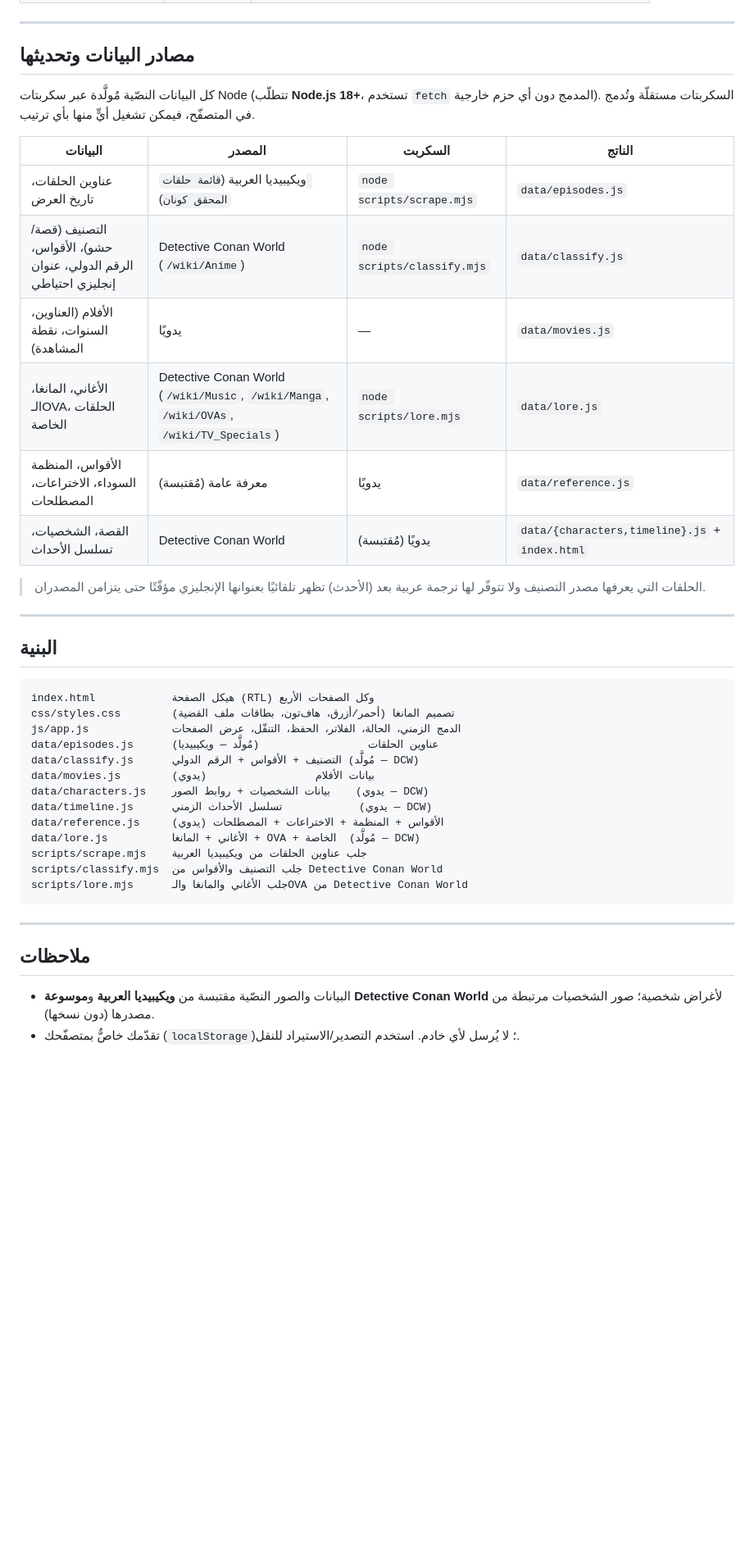
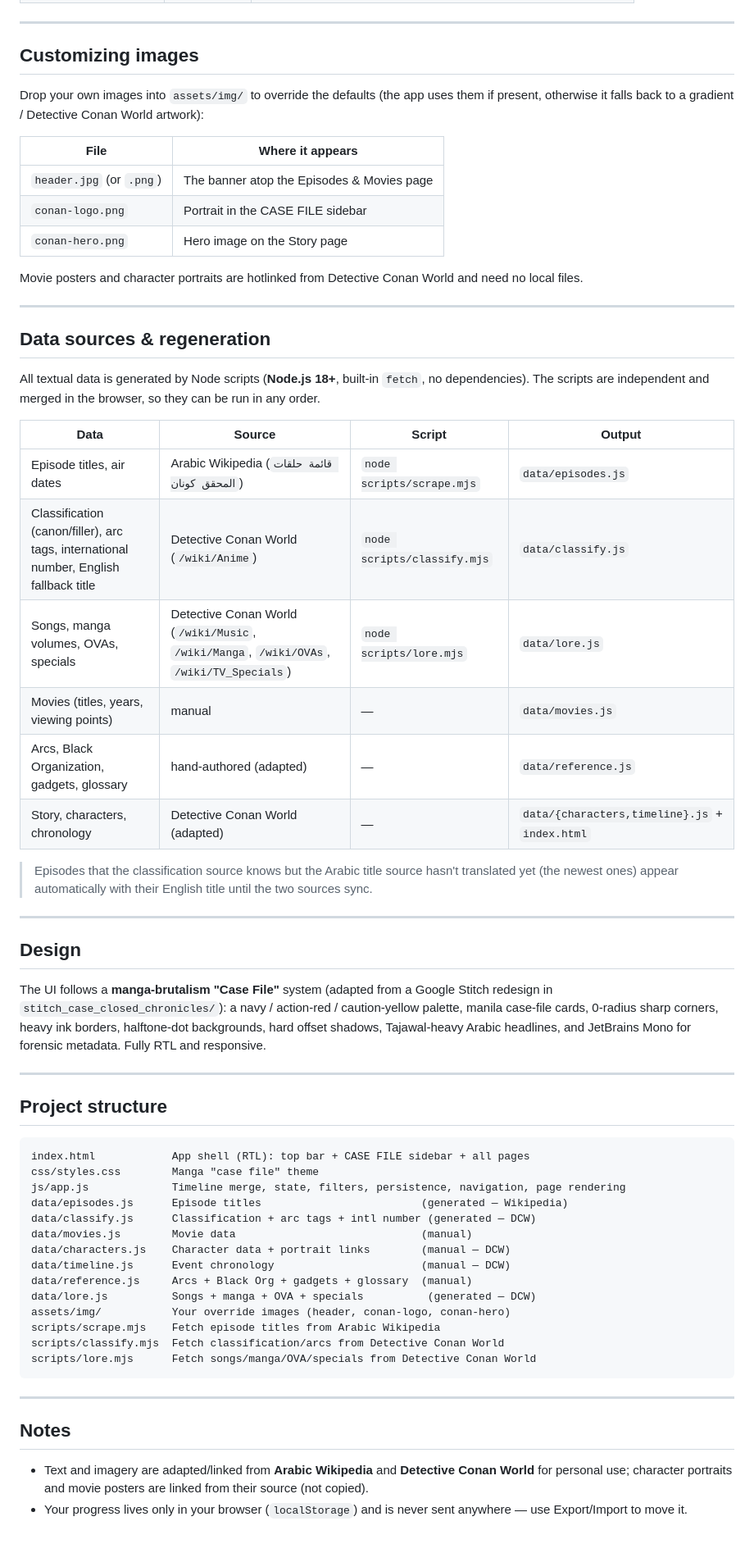
Before and after one commit to iamsalaheldin/detectiveConanTracker, a Markdown page: README.md, the part around one of its changes. Shown at 82% size. Drawn GitHub-style; blank space fills up the shorter version.

````diff
--- a/README.md
+++ b/README.md
@@ -79,47 +82,74 @@
 
 ---
 
-## مصادر البيانات وتحديثها
+## Customizing images
 
-كل البيانات النصّية مُولَّدة عبر سكربتات Node (تتطلّب **Node.js 18+**، تستخدم `fetch` المدمج
-دون أي حزم خارجية). السكربتات مستقلّة وتُدمج في المتصفّح، فيمكن تشغيل أيٍّ منها بأي ترتيب.
+Drop your own images into `assets/img/` to override the defaults (the app uses them if present,
+otherwise it falls back to a gradient / Detective Conan World artwork):
 
-| البيانات | المصدر | السكربت | الناتج |
-|---|---|---|---|
-| عناوين الحلقات، تاريخ العرض | ويكيبيديا العربية (`قائمة حلقات المحقق كونان`) | `node scripts/scrape.mjs` | `data/episodes.js` |
-| التصنيف (قصة/حشو)، الأقواس، الرقم الدولي، عنوان إنجليزي احتياطي | Detective Conan World (`/wiki/Anime`) | `node scripts/classify.mjs` | `data/classify.js` |
-| الأفلام (العناوين، السنوات، نقطة المشاهدة) | يدويًا | — | `data/movies.js` |
-| الأغاني، المانغا، الـOVA، الحلقات الخاصة | Detective Conan World (`/wiki/Music`, `/wiki/Manga`, `/wiki/OVAs`, `/wiki/TV_Specials`) | `node scripts/lore.mjs` | `data/lore.js` |
-| الأقواس، المنظمة السوداء، الاختراعات، المصطلحات | معرفة عامة (مُقتبسة) | يدويًا | `data/reference.js` |
-| القصة، الشخصيات، تسلسل الأحداث | Detective Conan World | يدويًا (مُقتبسة) | `data/{characters,timeline}.js` + `index.html` |
+| File | Where it appears |
+|---|---|
+| `header.jpg` (or `.png`) | The banner atop the Episodes & Movies page |
+| `conan-logo.png` | Portrait in the CASE FILE sidebar |
+| `conan-hero.png` | Hero image on the Story page |
 
-> الحلقات التي يعرفها مصدر التصنيف ولا تتوفّر لها ترجمة عربية بعد (الأحدث) تظهر تلقائيًا
-> بعنوانها الإنجليزي مؤقّتًا حتى يتزامن المصدران.
+Movie posters and character portraits are hotlinked from Detective Conan World and need no local
+files.
 
 ---
 
-## البنية
+## Data sources & regeneration
+
+All textual data is generated by Node scripts (**Node.js 18+**, built-in `fetch`, no dependencies).
+The scripts are independent and merged in the browser, so they can be run in any order.
+
+| Data | Source | Script | Output |
+|---|---|---|---|
+| Episode titles, air dates | Arabic Wikipedia (`قائمة حلقات المحقق كونان`) | `node scripts/scrape.mjs` | `data/episodes.js` |
+| Classification (canon/filler), arc tags, international number, English fallback title | Detective Conan World (`/wiki/Anime`) | `node scripts/classify.mjs` | `data/classify.js` |
+| Songs, manga volumes, OVAs, specials | Detective Conan World (`/wiki/Music`, `/wiki/Manga`, `/wiki/OVAs`, `/wiki/TV_Specials`) | `node scripts/lore.mjs` | `data/lore.js` |
+| Movies (titles, years, viewing points) | manual | — | `data/movies.js` |
+| Arcs, Black Organization, gadgets, glossary | hand-authored (adapted) | — | `data/reference.js` |
+| Story, characters, chronology | Detective Conan World (adapted) | — | `data/{characters,timeline}.js` + `index.html` |
+
+> Episodes that the classification source knows but the Arabic title source hasn't translated yet
+> (the newest ones) appear automatically with their English title until the two sources sync.
+
+---
+
+## Design
+
+The UI follows a **manga-brutalism "Case File"** system (adapted from a Google Stitch redesign in
+`stitch_case_closed_chronicles/`): a navy / action-red / caution-yellow palette, manila case-file
+cards, 0-radius sharp corners, heavy ink borders, halftone-dot backgrounds, hard offset shadows,
+Tajawal-heavy Arabic headlines, and JetBrains Mono for forensic metadata. Fully RTL and responsive.
+
+---
+
+## Project structure
 
 ```
-index.html            هيكل الصفحة (RTL) وكل الصفحات الأربع
-css/styles.css        تصميم المانغا (أحمر/أزرق، هاف‌تون، بطاقات ملف القضية)
-js/app.js             الدمج الزمني، الحالة، الفلاتر، الحفظ، التنقّل، عرض الصفحات
-data/episodes.js      عناوين الحلقات                 (مُولَّد — ويكيبيديا)
-data/classify.js      التصنيف + الأقواس + الرقم الدولي (مُولَّد — DCW)
-data/movies.js        بيانات الأفلام                 (يدوي)
-data/characters.js    بيانات الشخصيات + روابط الصور    (يدوي — DCW)
-data/timeline.js      تسلسل الأحداث الزمني            (يدوي — DCW)
-data/reference.js     الأقواس + المنظمة + الاختراعات + المصطلحات (يدوي)
-data/lore.js          الأغاني + المانغا + OVA + الخاصة  (مُولَّد — DCW)
-scripts/scrape.mjs    جلب عناوين الحلقات من ويكيبيديا العربية
-scripts/classify.mjs  جلب التصنيف والأقواس من Detective Conan World
-scripts/lore.mjs      جلب الأغاني والمانغا والـOVA من Detective Conan World
+index.html            App shell (RTL): top bar + CASE FILE sidebar + all pages
+css/styles.css        Manga "case file" theme
+js/app.js             Timeline merge, state, filters, persistence, navigation, page rendering
+data/episodes.js      Episode titles                         (generated — Wikipedia)
+data/classify.js      Classification + arc tags + intl number (generated — DCW)
+data/movies.js        Movie data                             (manual)
+data/characters.js    Character data + portrait links        (manual — DCW)
+data/timeline.js      Event chronology                       (manual — DCW)
+data/reference.js     Arcs + Black Org + gadgets + glossary  (manual)
+data/lore.js          Songs + manga + OVA + specials          (generated — DCW)
+assets/img/           Your override images (header, conan-logo, conan-hero)
+scripts/scrape.mjs    Fetch episode titles from Arabic Wikipedia
+scripts/classify.mjs  Fetch classification/arcs from Detective Conan World
+scripts/lore.mjs      Fetch songs/manga/OVA/specials from Detective Conan World
 ```
 
 ---
 
-## ملاحظات
+## Notes
 
-- البيانات والصور النصّية مقتبسة من **ويكيبيديا العربية** و**موسوعة Detective Conan World**
-  لأغراض شخصية؛ صور الشخصيات مرتبطة من مصدرها (دون نسخها).
-- تقدّمك خاصٌّ بمتصفّحك (`localStorage`)؛ لا يُرسل لأي خادم. استخدم التصدير/الاستيراد للنقل.
+- Text and imagery are adapted/linked from **Arabic Wikipedia** and **Detective Conan World** for
+  personal use; character portraits and movie posters are linked from their source (not copied).
+- Your progress lives only in your browser (`localStorage`) and is never sent anywhere — use
+  Export/Import to move it.
````
Also changed, not shown: other parts of README.md (+61 -58 lines).
